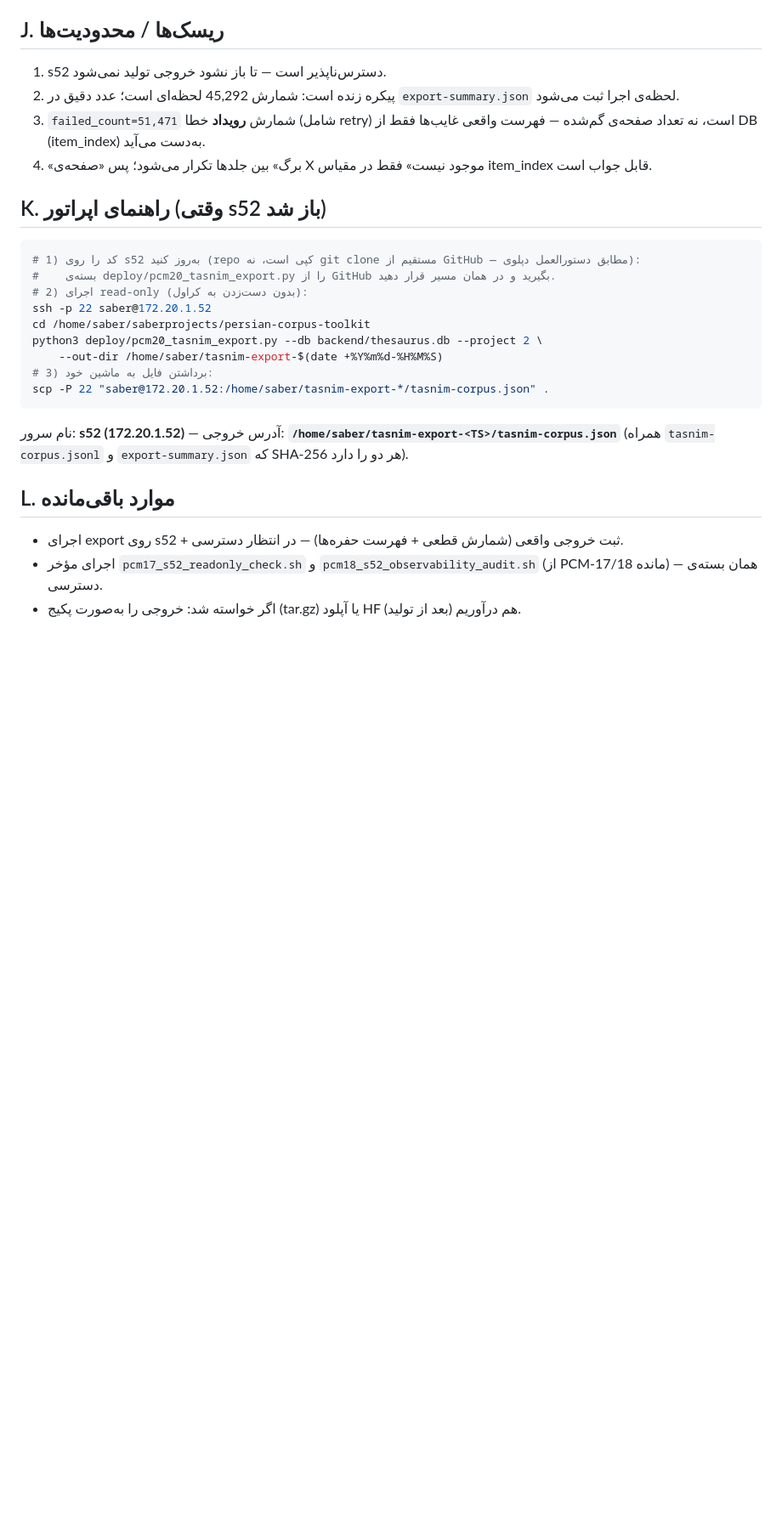
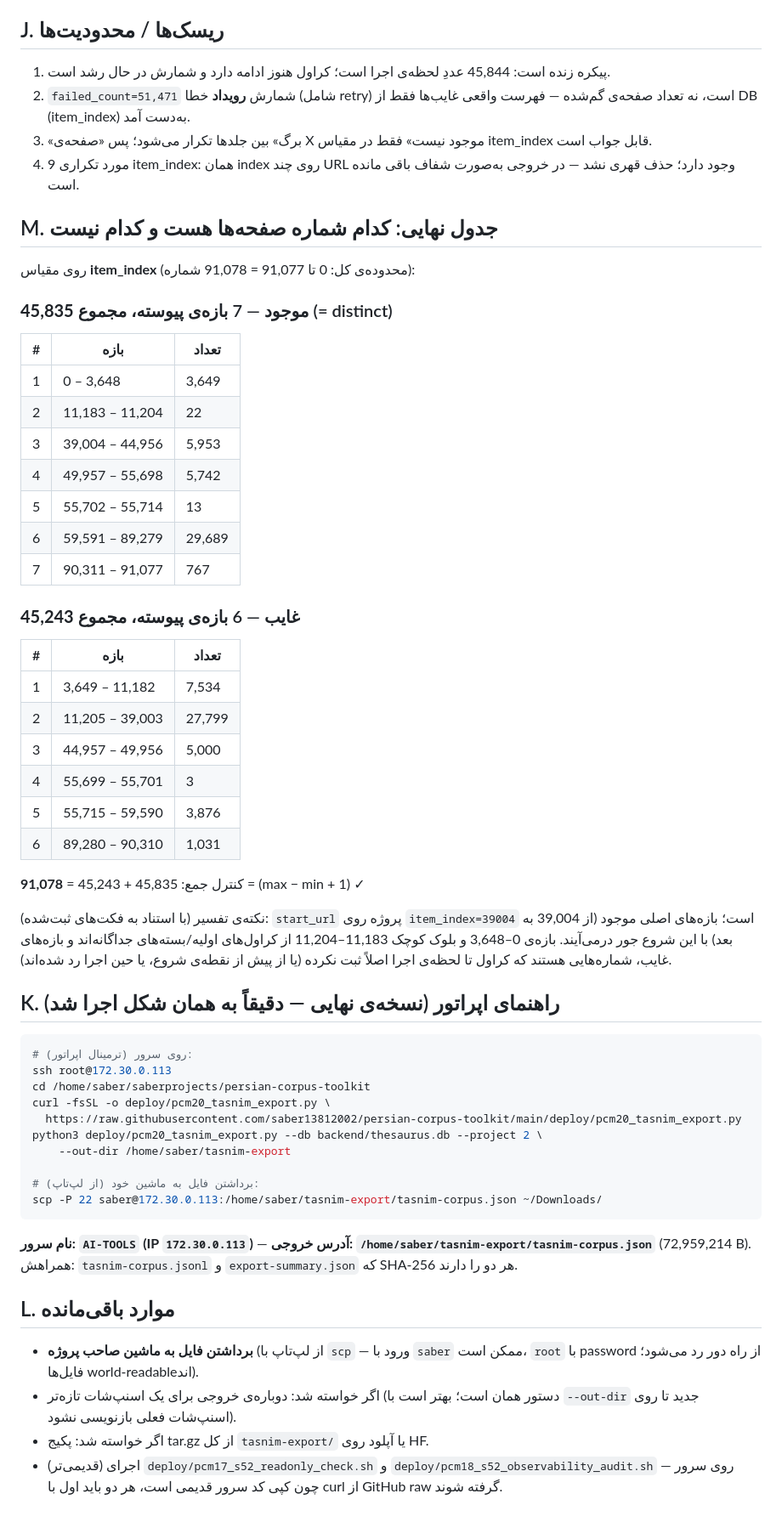
Before and after one commit to saber13812002/persian-corpus-toolkit, a Markdown page: گزارش-PCM-20.md, the part around one of its changes. Shown at 85% size. Rendered like a GitHub page; blank space fills up the shorter version.

Commit message:
PCM-20: report update - export executed on server AI-TOOLS (172.30.0.113): 45,844 documents, tasnim-corpus.json 72,959,214B sha256 cee2c08a..., full present/missing item_index runs recorded; no deploy

````diff
--- a/گزارش-PCM-20.md
+++ b/گزارش-PCM-20.md
@@ -106,29 +141,62 @@ DONE — read-only; nothing was written to the DB.
 
 ## J. ریسک‌ها / محدودیت‌ها
 
-1. s52 دسترس‌ناپذیر است — تا باز نشود خروجی تولید نمی‌شود.
-2. پیکره زنده است: شمارش 45,292 لحظه‌ای است؛ عدد دقیق در `export-summary.json` لحظه‌ی اجرا ثبت می‌شود.
-3. `failed_count=51,471` شمارش **رویداد** خطا (شامل retry) است، نه تعداد صفحه‌ی گم‌شده — فهرست واقعی غایب‌ها فقط از DB (item_index) به‌دست می‌آید.
-4. «برگ» بین جلد‌ها تکرار می‌شود؛ پس «صفحه‌ی X موجود نیست» فقط در مقیاس item_index قابل جواب است.
+1. پیکره زنده است: 45,844 عددِ لحظه‌ی اجرا است؛ کراول هنوز ادامه دارد و شمارش در حال رشد است.
+2. `failed_count=51,471` شمارش **رویداد** خطا (شامل retry) است، نه تعداد صفحه‌ی گم‌شده — فهرست واقعی غایب‌ها فقط از DB (item_index) به‌دست آمد.
+3. «برگ» بین جلد‌ها تکرار می‌شود؛ پس «صفحه‌ی X موجود نیست» فقط در مقیاس item_index قابل جواب است.
+4. 9 مورد تکراری item_index: همان index روی چند URL وجود دارد؛ حذف قهری نشد — در خروجی به‌صورت شفاف باقی مانده است.
 
-## K. راهنمای اپراتور (وقتی s52 باز شد)
+## M. جدول نهایی: کدام شماره صفحه‌ها هست و کدام نیست
+
+روى مقیاس **item_index** (محدوده‌ی کل: 0 تا 91,077 = 91,078 شماره):
+
+### موجود — 7 بازه‌ی پیوسته، مجموع **45,835** (= distinct)
+
+| # | بازه | تعداد |
+|---|-------|-------|
+| 1 | 0 – 3,648 | 3,649 |
+| 2 | 11,183 – 11,204 | 22 |
+| 3 | 39,004 – 44,956 | 5,953 |
+| 4 | 49,957 – 55,698 | 5,742 |
+| 5 | 55,702 – 55,714 | 13 |
+| 6 | 59,591 – 89,279 | 29,689 |
+| 7 | 90,311 – 91,077 | 767 |
+
+### غایب — 6 بازه‌ی پیوسته، مجموع **45,243**
+
+| # | بازه | تعداد |
+|---|-------|-------|
+| 1 | 3,649 – 11,182 | 7,534 |
+| 2 | 11,205 – 39,003 | 27,799 |
+| 3 | 44,957 – 49,956 | 5,000 |
+| 4 | 55,699 – 55,701 | 3 |
+| 5 | 55,715 – 59,590 | 3,876 |
+| 6 | 89,280 – 90,310 | 1,031 |
+
+کنترل جمع: 45,835 + 45,243 = **91,078** = (max − min + 1) ✓
+
+نکته‌ی تفسیر (با استناد به فکت‌های ثبت‌شده): `start_url` پروژه روی `item_index=39004` است؛ بازه‌های اصلی موجود (از 39,004 به بعد) با این شروع جور درمی‌آیند. بازه‌ی 0–3,648 و بلوک کوچک 11,183–11,204 از کراول‌های اولیه/بسته‌های جداگانه‌اند و بازه‌های غایب، شماره‌هایی هستند که کراول تا لحظه‌ی اجرا اصلاً ثبت نکرده (یا از پیش از نقطه‌ی شروع، یا حین اجرا رد شده‌اند).
+
+## K. راهنمای اپراتور (نسخه‌ی نهایی — دقیقاً به همان شکل اجرا شد)
 
 ```bash
-# 1) کد را روی s52 به‌روز کنید (repo کپی است، نه git clone مستقیم از GitHub — مطابق دستورالعمل دپلوی):
-#    بسته‌ی deploy/pcm20_tasnim_export.py را از GitHub بگیرید و در همان مسیر قرار دهید.
-# 2) اجرای read-only (بدون دست‌زدن به کراول):
-ssh -p 22 saber@172.20.1.52
+# روی سرور (ترمینال اپراتور):
+ssh root@172.30.0.113
 cd /home/saber/saberprojects/persian-corpus-toolkit
+curl -fsSL -o deploy/pcm20_tasnim_export.py \
+  https://raw.githubusercontent.com/saber13812002/persian-corpus-toolkit/main/deploy/pcm20_tasnim_export.py
 python3 deploy/pcm20_tasnim_export.py --db backend/thesaurus.db --project 2 \
-    --out-dir /home/saber/tasnim-export-$(date +%Y%m%d-%H%M%S)
-# 3) برداشتن فایل به ماشین خود:
-scp -P 22 "saber@172.20.1.52:/home/saber/tasnim-export-*/tasnim-corpus.json" .
+    --out-dir /home/saber/tasnim-export
+
+# برداشتن فایل به ماشین خود (از لپ‌تاپ):
+scp -P 22 saber@172.30.0.113:/home/saber/tasnim-export/tasnim-corpus.json ~/Downloads/
 ```
 
-نام سرور: **s52 (172.20.1.52)** — آدرس خروجی: **`/home/saber/tasnim-export-<TS>/tasnim-corpus.json`** (همراه `tasnim-corpus.jsonl` و `export-summary.json` که SHA-256 هر دو را دارد).
+**نام سرور: `AI-TOOLS` (IP `172.30.0.113`)** — **آدرس خروجی: `/home/saber/tasnim-export/tasnim-corpus.json`** (72,959,214 B). همراهش: `tasnim-corpus.jsonl` و `export-summary.json` که SHA-256 هر دو را دارند.
 
 ## L. موارد باقی‌مانده
 
-- اجرای export روی s52 + ثبت خروجی واقعی (شمارش قطعی + فهرست حفره‌ها) — در انتظار دسترسی.
-- اجرای مؤخر `pcm17_s52_readonly_check.sh` و `pcm18_s52_observability_audit.sh` (از PCM-17/18 مانده) — همان بسته‌ی دسترسی.
-- اگر خواسته شد: خروجی را به‌صورت پکیج (tar.gz) یا آپلود HF هم درآوریم (بعد از تولید).
+- **برداشتن فایل به ماشین صاحب پروژه** (از لپ‌تاپ با `scp` — ورود با `saber` ممکن است، `root` با password از راه دور رد می‌شود؛ فایل‌ها world-readable‌اند).
+- اگر خواسته شد: دوباره‌ی خروجی برای یک اسنپ‌شات تازه‌تر (دستور همان است؛ بهتر است با `--out-dir` جدید تا روی اسنپ‌شات فعلی بازنویسی نشود).
+- اگر خواسته شد: پکیج tar.gz از کل `tasnim-export/` یا آپلود روی HF.
+- (قدیمی‌تر) اجرای `deploy/pcm17_s52_readonly_check.sh` و `deploy/pcm18_s52_observability_audit.sh` روی سرور — چون کپی کد سرور قدیمی است، هر دو باید اول با curl از GitHub raw گرفته شوند.
````
Also changed, not shown: other parts of گزارش-PCM-20.md (+54 -19 lines).
